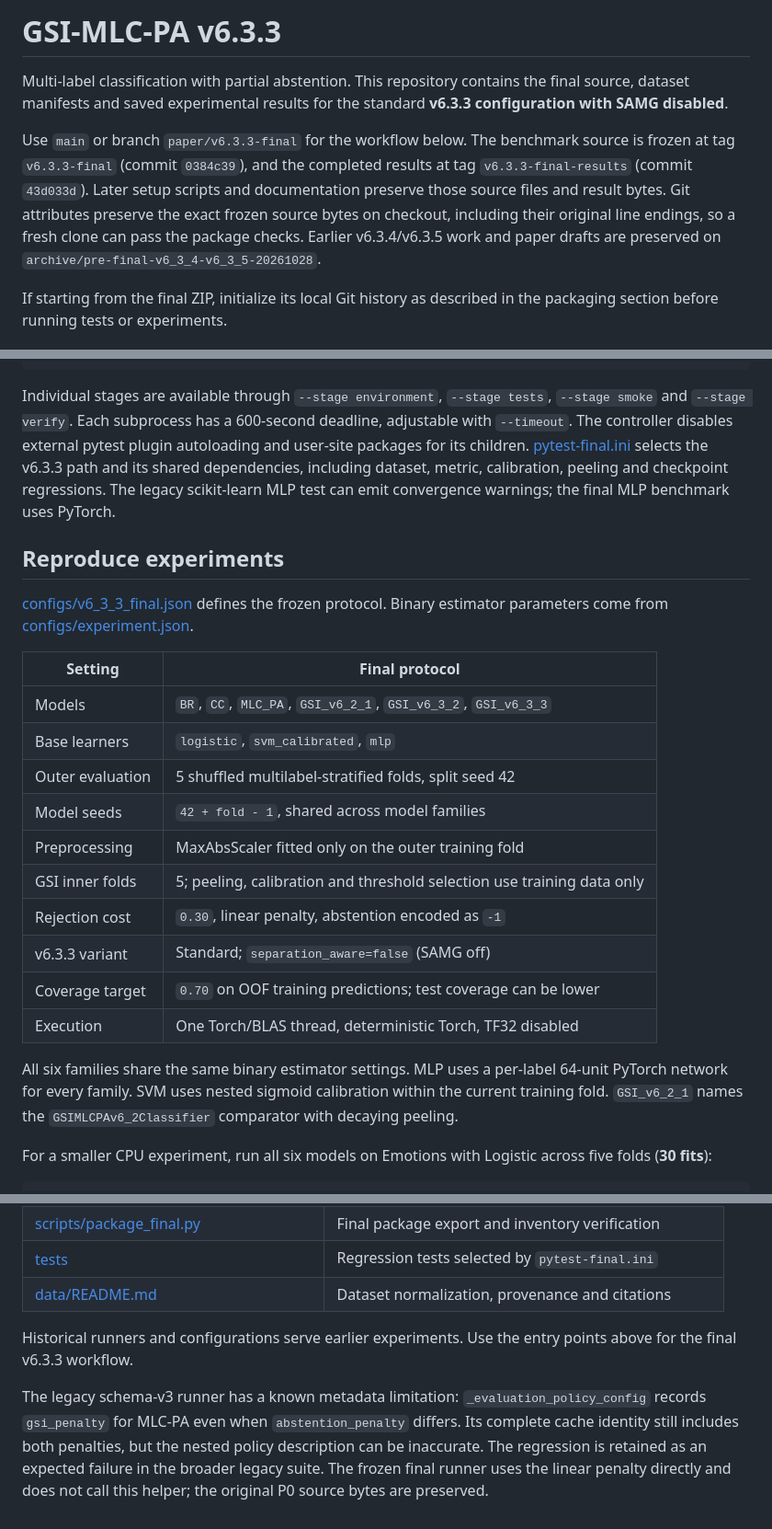
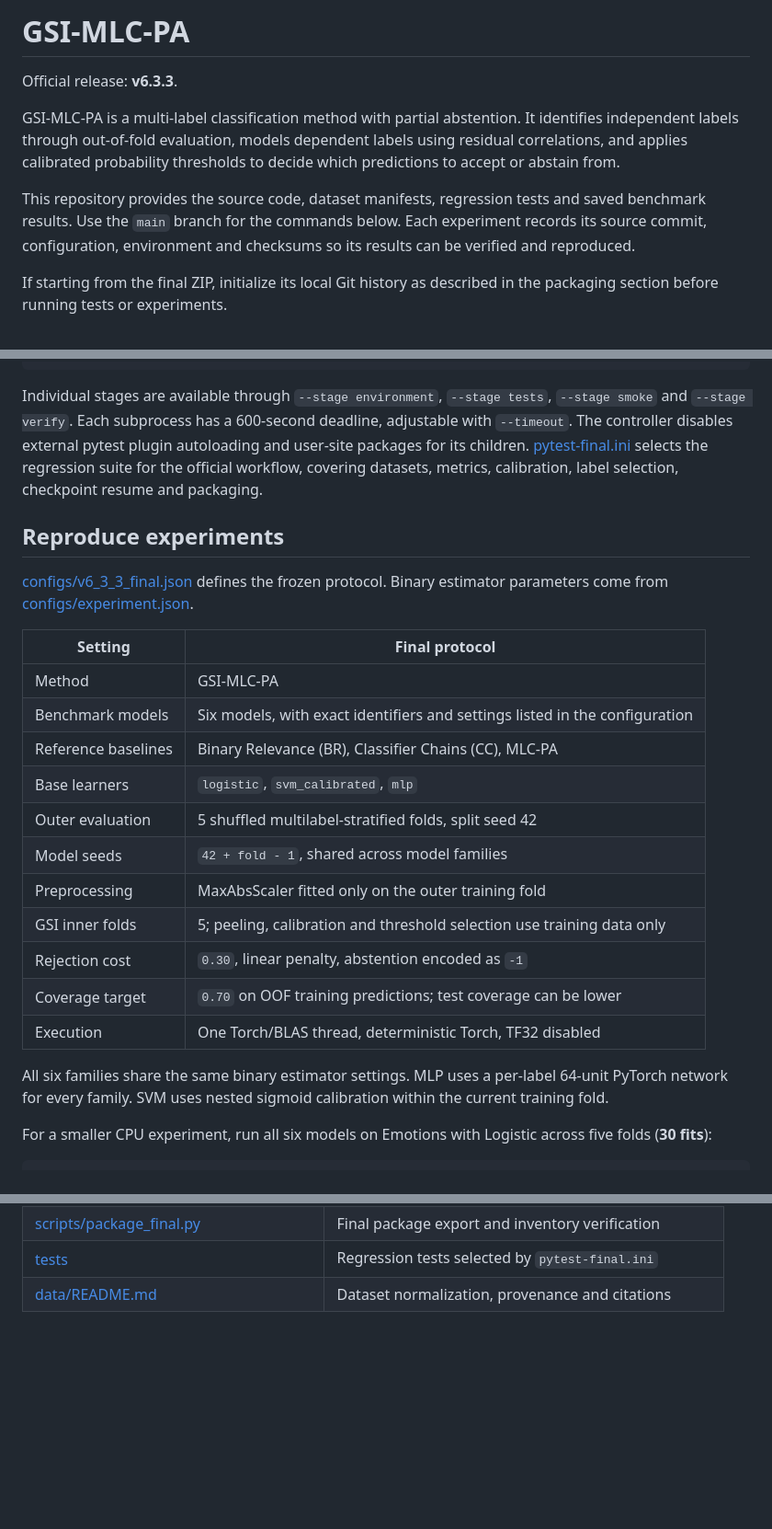
Before and after one commit to Eternity-KT/BR_CC, a Markdown page: README.md, 3 parts joined by grey strips. Shown at 92% size. Drawn GitHub-style; blank space fills up the shorter version.

Commit message:
docs: focus README on the official GSI-MLC-PA release

```diff
--- a/README.md
+++ b/README.md
@@ -1,17 +1,16 @@
-# GSI-MLC-PA v6.3.3
+# GSI-MLC-PA
 
-Multi-label classification with partial abstention. This repository contains
-the final source, dataset manifests and saved experimental results for the
-standard **v6.3.3 configuration with SAMG disabled**.
+Official release: **v6.3.3**.
 
-Use `main` or branch `paper/v6.3.3-final` for the workflow below.
-The benchmark source is frozen at tag `v6.3.3-final` (commit `0384c39`), and
-the completed results at tag `v6.3.3-final-results` (commit `43d033d`). Later
-setup scripts and documentation preserve those source files and result bytes.
-Git attributes preserve the exact frozen source bytes on checkout, including
-their original line endings, so a fresh clone can pass the package checks.
-Earlier v6.3.4/v6.3.5 work and paper drafts are preserved on
-`archive/pre-final-v6_3_4-v6_3_5-20261028`.
+GSI-MLC-PA is a multi-label classification method with partial abstention.
+It identifies independent labels through out-of-fold evaluation, models
+dependent labels using residual correlations, and applies calibrated
+probability thresholds to decide which predictions to accept or abstain from.
+
+This repository provides the source code, dataset manifests, regression tests
+and saved benchmark results. Use the `main` branch for the commands below.
+Each experiment records its source commit, configuration, environment and
+checksums so its results can be verified and reproduced.
 
 If starting from the final ZIP, initialize its local Git history as described
 in the packaging section before running tests or experiments.
@@ -104,10 +103,9 @@ Individual stages are available through `--stage environment`,
 `--stage tests`, `--stage smoke` and `--stage verify`. Each subprocess has a
 600-second deadline, adjustable with `--timeout`. The controller disables
 external pytest plugin autoloading and user-site packages for its children.
-[pytest-final.ini](pytest-final.ini) selects the v6.3.3 path and its shared
-dependencies, including dataset, metric, calibration, peeling and checkpoint
-regressions. The legacy scikit-learn MLP test can emit convergence warnings;
-the final MLP benchmark uses PyTorch.
+[pytest-final.ini](pytest-final.ini) selects the regression suite for the
+official workflow, covering datasets, metrics, calibration, label selection,
+checkpoint resume and packaging.
 
 ## Reproduce experiments
 
@@ -117,21 +115,21 @@ protocol. Binary estimator parameters come from
 
 | Setting | Final protocol |
 |---|---|
-| Models | `BR`, `CC`, `MLC_PA`, `GSI_v6_2_1`, `GSI_v6_3_2`, `GSI_v6_3_3` |
+| Method | GSI-MLC-PA |
+| Benchmark models | Six models, with exact identifiers and settings listed in the configuration |
+| Reference baselines | Binary Relevance (BR), Classifier Chains (CC), MLC-PA |
 | Base learners | `logistic`, `svm_calibrated`, `mlp` |
 | Outer evaluation | 5 shuffled multilabel-stratified folds, split seed 42 |
 | Model seeds | `42 + fold - 1`, shared across model families |
 | Preprocessing | MaxAbsScaler fitted only on the outer training fold |
 | GSI inner folds | 5; peeling, calibration and threshold selection use training data only |
 | Rejection cost | `0.30`, linear penalty, abstention encoded as `-1` |
-| v6.3.3 variant | Standard; `separation_aware=false` (SAMG off) |
 | Coverage target | `0.70` on OOF training predictions; test coverage can be lower |
 | Execution | One Torch/BLAS thread, deterministic Torch, TF32 disabled |
 
 All six families share the same binary estimator settings. MLP uses a
 per-label 64-unit PyTorch network for every family. SVM uses nested sigmoid
-calibration within the current training fold. `GSI_v6_2_1` names the
-`GSIMLCPAv6_2Classifier` comparator with decaying peeling.
+calibration within the current training fold.
 
 For a smaller CPU experiment, run all six models on Emotions with Logistic
 across five folds (**30 fits**):
@@ -272,14 +267,3 @@ or execution, which creates extra local files such as caches and Git metadata.
 | [scripts/package_final.py](scripts/package_final.py) | Final package export and inventory verification |
 | [tests](tests) | Regression tests selected by `pytest-final.ini` |
 | [data/README.md](data/README.md) | Dataset normalization, provenance and citations |
-
-Historical runners and configurations serve earlier experiments. Use the
-entry points above for the final v6.3.3 workflow.
-
-The legacy schema-v3 runner has a known metadata limitation:
-`_evaluation_policy_config` records `gsi_penalty` for MLC-PA even when
-`abstention_penalty` differs. Its complete cache identity still includes both
-penalties, but the nested policy description can be inaccurate. The regression
-is retained as an expected failure in the broader legacy suite. The frozen
-final runner uses the linear penalty directly and does not call this helper;
-the original P0 source bytes are preserved.
```
Also changed, not shown: other parts of README.md (+7 -10 lines).
